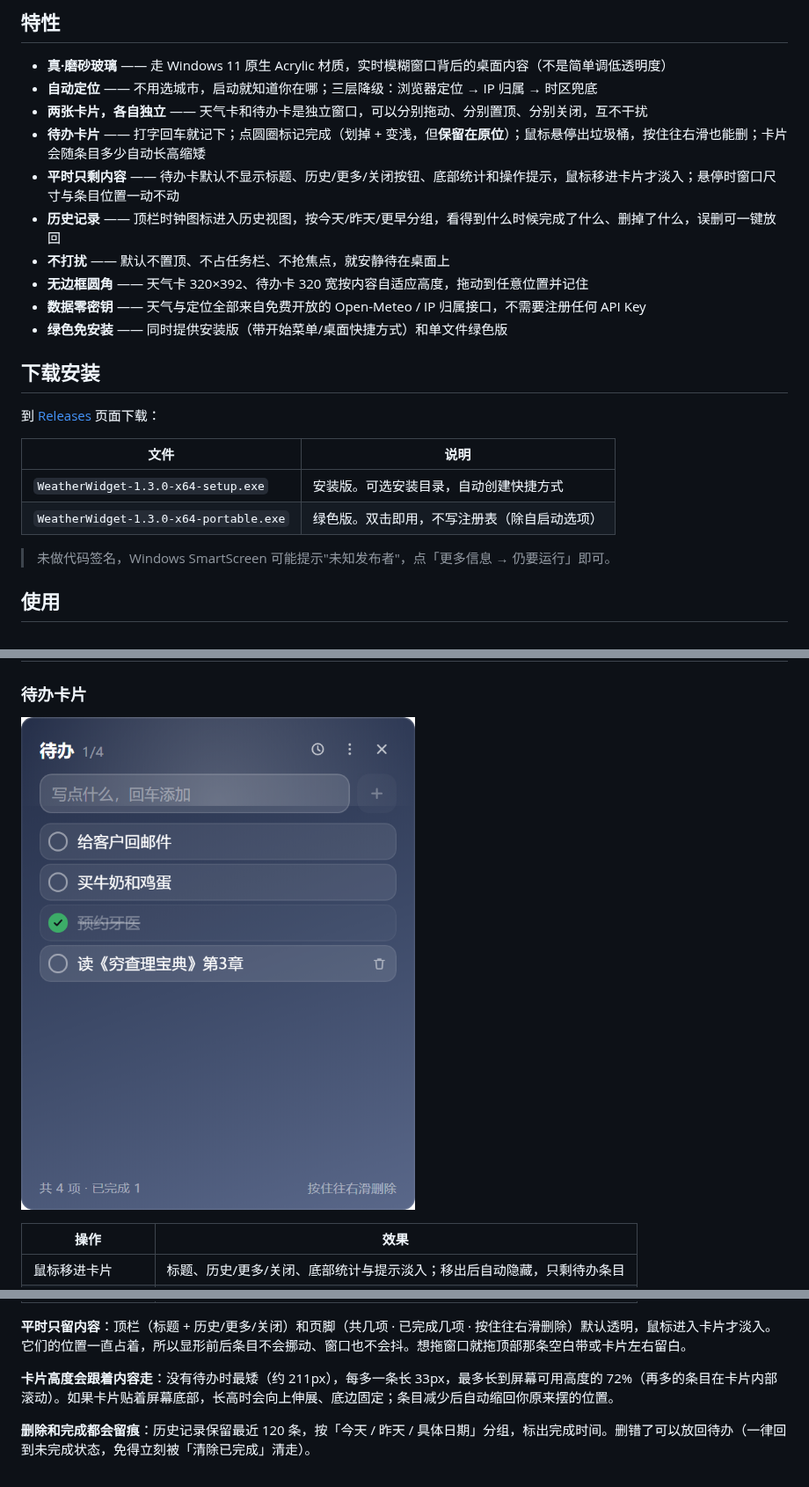
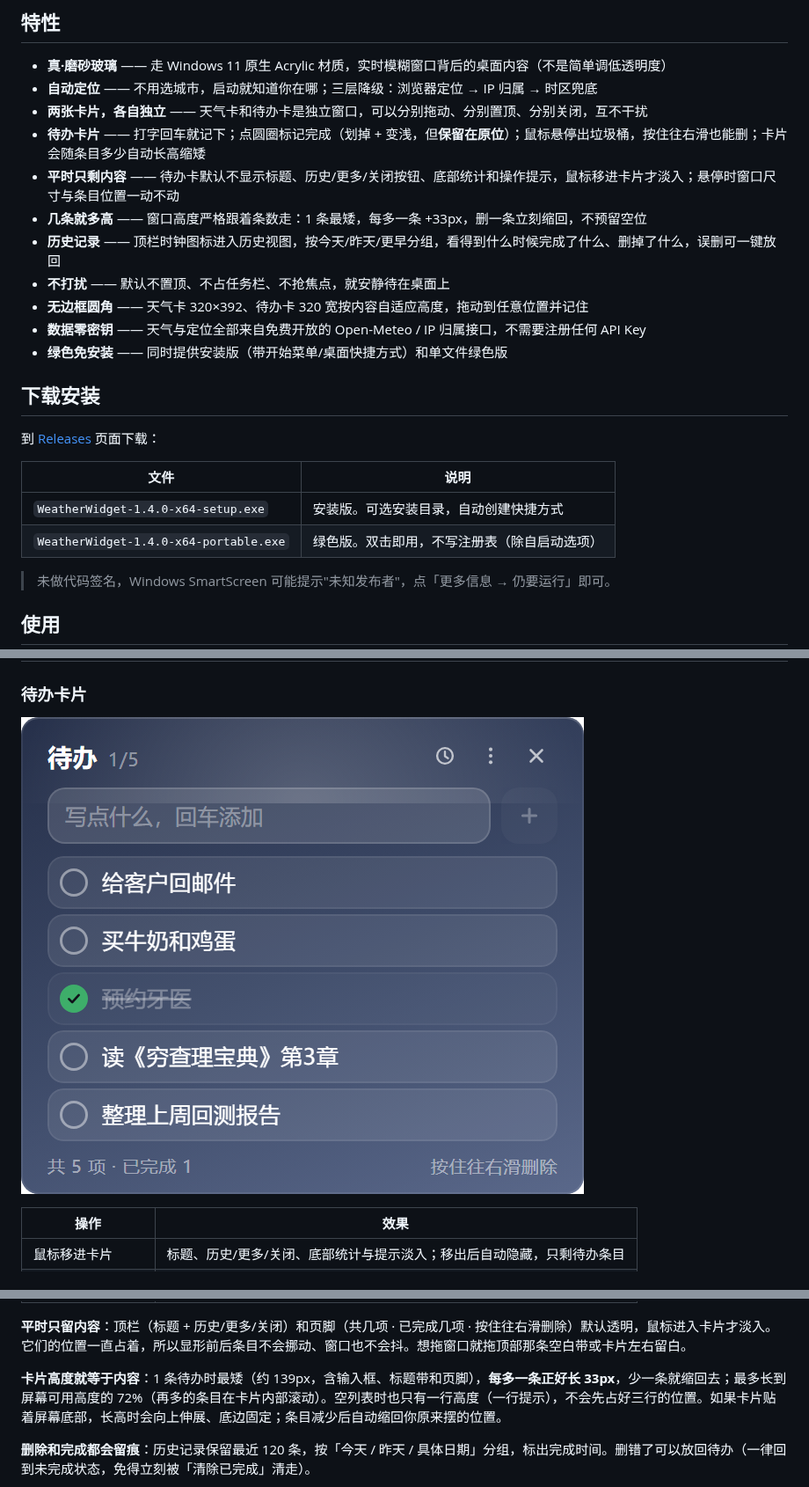
Before and after one commit to sq907259434/weather-widget, a Markdown page: README.md, 3 parts joined by grey strips. Shown at 88% size. Rendered like a GitHub page; pictures changed too: docs/todo.png.

```diff
--- a/README.md
+++ b/README.md
@@ -11,6 +11,7 @@
 - **两张卡片，各自独立** —— 天气卡和待办卡是独立窗口，可以分别拖动、分别置顶、分别关闭，互不干扰
 - **待办卡片** —— 打字回车就记下；点圆圈标记完成（划掉 + 变浅，但**保留在原位**）；鼠标悬停出垃圾桶，按住往右滑也能删；卡片会随条目多少自动长高缩矮
 - **平时只剩内容** —— 待办卡默认不显示标题、历史/更多/关闭按钮、底部统计和操作提示，鼠标移进卡片才淡入；悬停时窗口尺寸与条目位置一动不动
+- **几条就多高** —— 窗口高度严格跟着条数走：1 条最矮，每多一条 +33px，删一条立刻缩回，不预留空位
 - **历史记录** —— 顶栏时钟图标进入历史视图，按今天/昨天/更早分组，看得到什么时候完成了什么、删掉了什么，误删可一键放回
 - **不打扰** —— 默认不置顶、不占任务栏、不抢焦点，就安静待在桌面上
 - **无边框圆角** —— 天气卡 320×392、待办卡 320 宽按内容自适应高度，拖动到任意位置并记住
@@ -23,8 +24,8 @@
 
 | 文件 | 说明 |
 | --- | --- |
-| `WeatherWidget-1.3.0-x64-setup.exe` | 安装版。可选安装目录，自动创建快捷方式 |
-| `WeatherWidget-1.3.0-x64-portable.exe` | 绿色版。双击即用，不写注册表（除自启动选项） |
+| `WeatherWidget-1.4.0-x64-setup.exe` | 安装版。可选安装目录，自动创建快捷方式 |
+| `WeatherWidget-1.4.0-x64-portable.exe` | 绿色版。双击即用，不写注册表（除自启动选项） |
 
 > 未做代码签名，Windows SmartScreen 可能提示"未知发布者"，点「更多信息 → 仍要运行」即可。
 
@@ -71,7 +72,7 @@
 
 **平时只留内容**：顶栏（标题 + 历史/更多/关闭）和页脚（共几项 · 已完成几项 · 按住往右滑删除）默认透明，鼠标进入卡片才淡入。它们的位置一直占着，所以显形前后条目不会挪动、窗口也不会抖。想拖窗口就拖顶部那条空白带或卡片左右留白。
 
-**卡片高度会跟着内容走**：没有待办时最矮（约 211px），每多一条长 33px，最多长到屏幕可用高度的 72%（再多的条目在卡片内部滚动）。如果卡片贴着屏幕底部，长高时会向上伸展、底边固定；条目减少后自动缩回你原来摆的位置。
+**卡片高度就等于内容**：1 条待办时最矮（约 139px，含输入框、标题带和页脚），**每多一条正好长 33px**，少一条就缩回去；最多长到屏幕可用高度的 72%（再多的条目在卡片内部滚动）。空列表时也只有一行高度（一行提示），不会先占好三行的位置。如果卡片贴着屏幕底部，长高时会向上伸展、底边固定；条目减少后自动缩回你原来摆的位置。
 
 **删除和完成都会留痕**：历史记录保留最近 120 条，按「今天 / 昨天 / 具体日期」分组，标出完成时间。删错了可以放回待办（一律回到未完成状态，免得立刻被「清除已完成」清走）。
 
```
Also changed, not shown: 3 other files.
